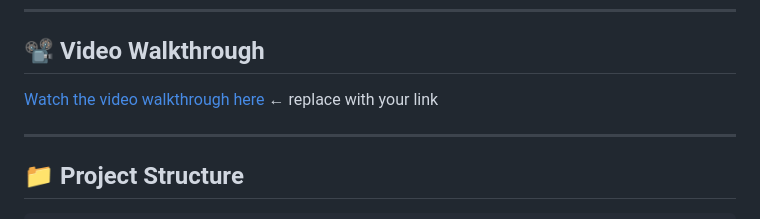
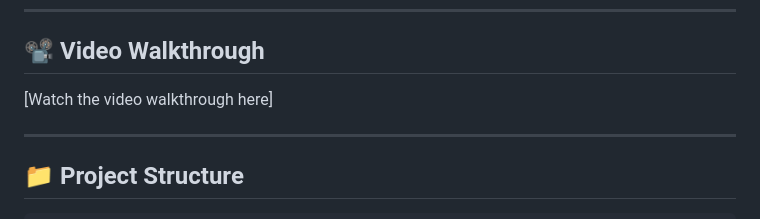
Before and after one commit to Uri-X/Summative_web, a Markdown page: README.md, the part around the change. Rendered like a GitHub page.

```diff
--- a/README.md
+++ b/README.md
@@ -12,7 +12,7 @@ An enterprise-level fullstack web application for exploring urban mobility patte
 
 ## 📽️ Video Walkthrough
 
-[Watch the video walkthrough here](#) ← replace with your link
+[Watch the video walkthrough here]
 
 ---
 
```
